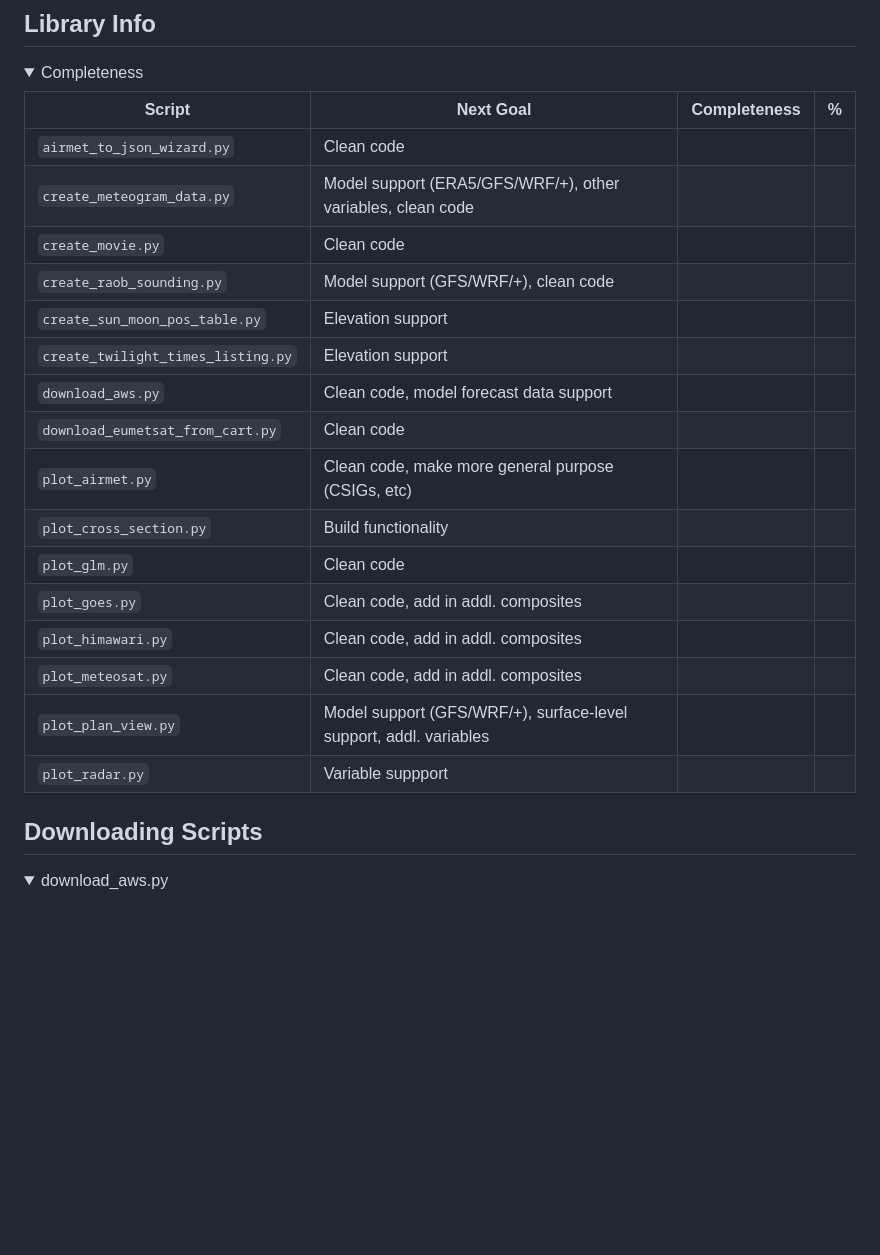
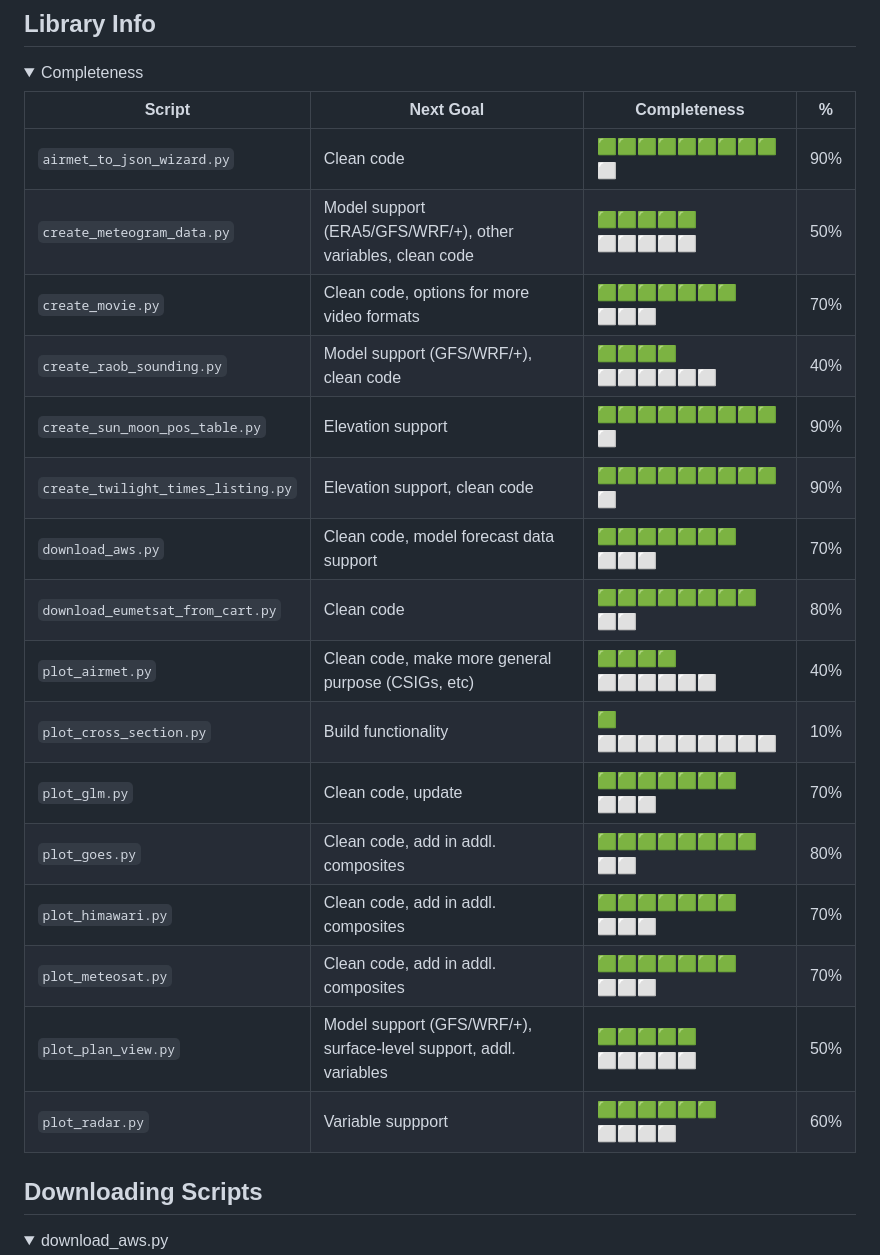
Before and after one commit to rpurciel/simple-wx, a Markdown page: README.md, the part around the change. Drawn GitHub-style; folded sections open; blank space fills up the shorter version.

```diff
--- a/README.md
+++ b/README.md
@@ -5,22 +5,22 @@
 
 | Script | Next Goal | Completeness | %
 |---|---|---|---|
-|`airmet_to_json_wizard.py`| Clean code
-|`create_meteogram_data.py`| Model support (ERA5/GFS/WRF/+), other variables, clean code |
-|`create_movie.py`| Clean code |
-|`create_raob_sounding.py`| Model support (GFS/WRF/+), clean code |
-|`create_sun_moon_pos_table.py`| Elevation support |
-|`create_twilight_times_listing.py`| Elevation support |
-|`download_aws.py`| Clean code, model forecast data support |
-|`download_eumetsat_from_cart.py`| Clean code |
-|`plot_airmet.py`| Clean code, make more general purpose (CSIGs, etc) |
-|`plot_cross_section.py`| Build functionality |
-|`plot_glm.py`| Clean code |
-|`plot_goes.py`| Clean code, add in addl. composites |
-|`plot_himawari.py`| Clean code, add in addl. composites |
-|`plot_meteosat.py`|Clean code, add in addl. composites |
-|`plot_plan_view.py`| Model support (GFS/WRF/+), surface-level support, addl. variables |
-|`plot_radar.py`| Variable suppport |
+|`airmet_to_json_wizard.py`| Clean code | 🟩🟩🟩🟩🟩🟩🟩🟩🟩⬜ | 90% |
+|`create_meteogram_data.py`| Model support (ERA5/GFS/WRF/+), other variables, clean code | 🟩🟩🟩🟩🟩⬜⬜⬜⬜⬜ | 50% |
+|`create_movie.py`| Clean code, options for more video formats | 🟩🟩🟩🟩🟩🟩🟩⬜⬜⬜ | 70% |
+|`create_raob_sounding.py`| Model support (GFS/WRF/+), clean code | 🟩🟩🟩🟩⬜⬜⬜⬜⬜⬜ | 40% |
+|`create_sun_moon_pos_table.py`| Elevation support | 🟩🟩🟩🟩🟩🟩🟩🟩🟩⬜ | 90% |
+|`create_twilight_times_listing.py`| Elevation support, clean code | 🟩🟩🟩🟩🟩🟩🟩🟩🟩⬜ | 90% |
+|`download_aws.py`| Clean code, model forecast data support | 🟩🟩🟩🟩🟩🟩🟩⬜⬜⬜ | 70% |
+|`download_eumetsat_from_cart.py`| Clean code | 🟩🟩🟩🟩🟩🟩🟩🟩⬜⬜ | 80% |
+|`plot_airmet.py`| Clean code, make more general purpose (CSIGs, etc) | 🟩🟩🟩🟩⬜⬜⬜⬜⬜⬜ | 40% |
+|`plot_cross_section.py`| Build functionality | 🟩⬜⬜⬜⬜⬜⬜⬜⬜⬜ | 10% |
+|`plot_glm.py`| Clean code, update | 🟩🟩🟩🟩🟩🟩🟩⬜⬜⬜ | 70% |
+|`plot_goes.py`| Clean code, add in addl. composites | 🟩🟩🟩🟩🟩🟩🟩🟩⬜⬜ | 80% |
+|`plot_himawari.py`| Clean code, add in addl. composites | 🟩🟩🟩🟩🟩🟩🟩⬜⬜⬜ | 70% |
+|`plot_meteosat.py`| Clean code, add in addl. composites | 🟩🟩🟩🟩🟩🟩🟩⬜⬜⬜ | 70% |
+|`plot_plan_view.py`| Model support (GFS/WRF/+), surface-level support, addl. variables | 🟩🟩🟩🟩🟩⬜⬜⬜⬜⬜ | 50% |
+|`plot_radar.py`| Variable suppport | 🟩🟩🟩🟩🟩🟩⬜⬜⬜⬜ | 60% |
 
 </details>
 
```
